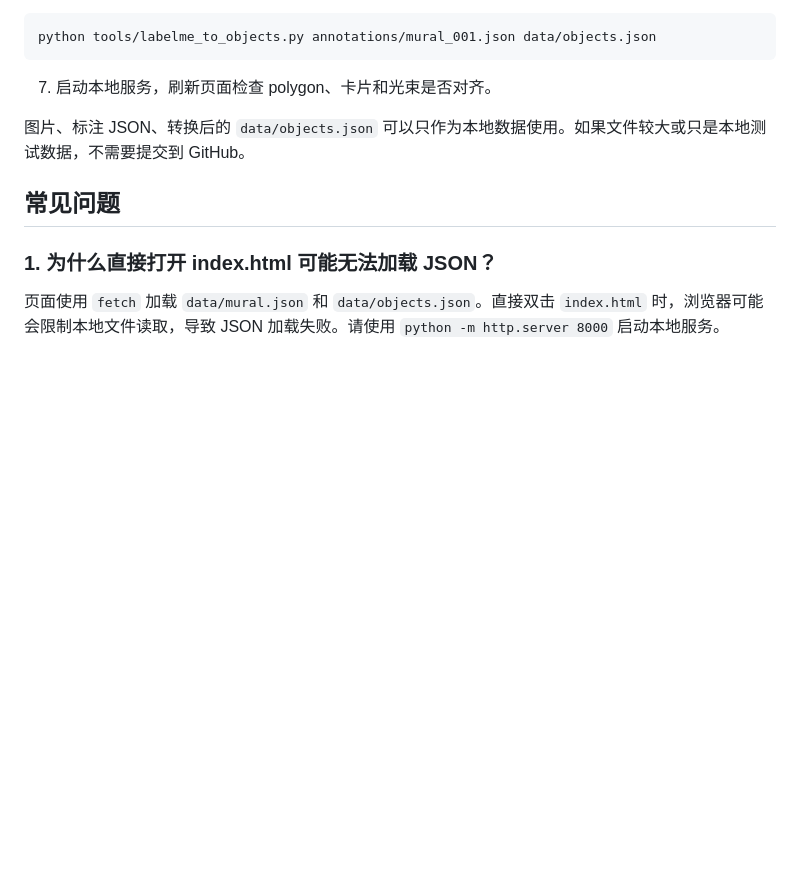
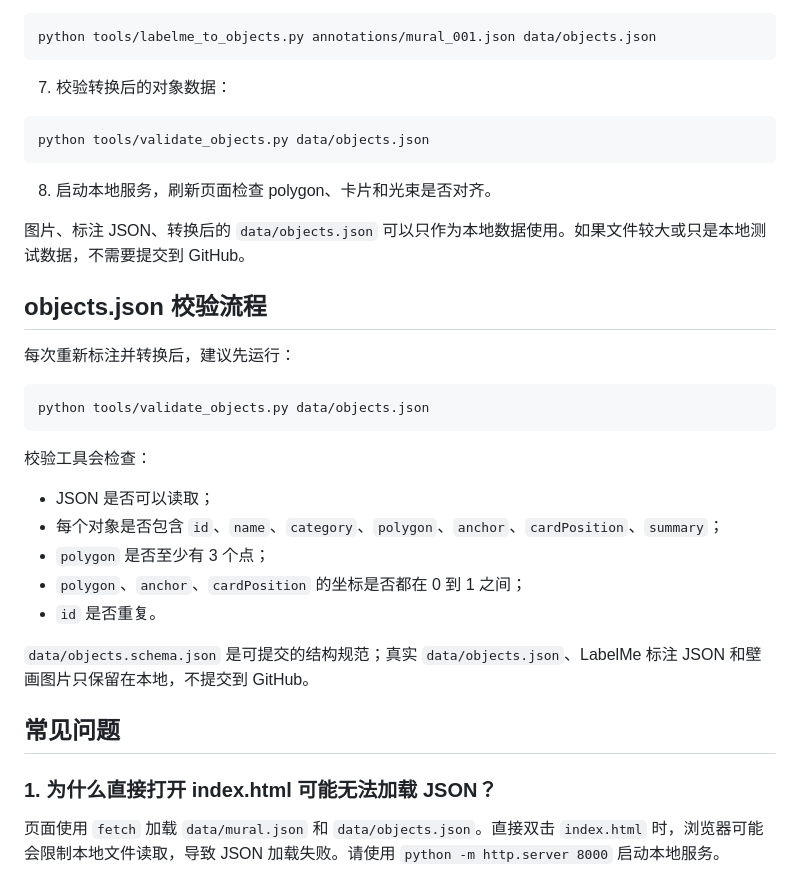
Before and after one commit to zhangui1/mural-ar-demo, a Markdown page: README.md, the part around the change. GitHub-like rendering; blank space fills up the shorter version.

Commit message:
phase3.step3: document object validation workflow

````diff
--- a/README.md
+++ b/README.md
@@ -145,9 +145,33 @@ V2 阶段使用 LabelMe 对壁画中的人物、建筑、器物等对象进行 p
 python tools/labelme_to_objects.py annotations/mural_001.json data/objects.json
 ```
 
-7. 启动本地服务，刷新页面检查 polygon、卡片和光束是否对齐。
+7. 校验转换后的对象数据：
+
+```powershell
+python tools/validate_objects.py data/objects.json
+```
+
+8. 启动本地服务，刷新页面检查 polygon、卡片和光束是否对齐。
 
 图片、标注 JSON、转换后的 `data/objects.json` 可以只作为本地数据使用。如果文件较大或只是本地测试数据，不需要提交到 GitHub。
+
+## objects.json 校验流程
+
+每次重新标注并转换后，建议先运行：
+
+```powershell
+python tools/validate_objects.py data/objects.json
+```
+
+校验工具会检查：
+
+- JSON 是否可以读取；
+- 每个对象是否包含 `id`、`name`、`category`、`polygon`、`anchor`、`cardPosition`、`summary`；
+- `polygon` 是否至少有 3 个点；
+- `polygon`、`anchor`、`cardPosition` 的坐标是否都在 0 到 1 之间；
+- `id` 是否重复。
+
+`data/objects.schema.json` 是可提交的结构规范；真实 `data/objects.json`、LabelMe 标注 JSON 和壁画图片只保留在本地，不提交到 GitHub。
 
 ## 常见问题
 
````
